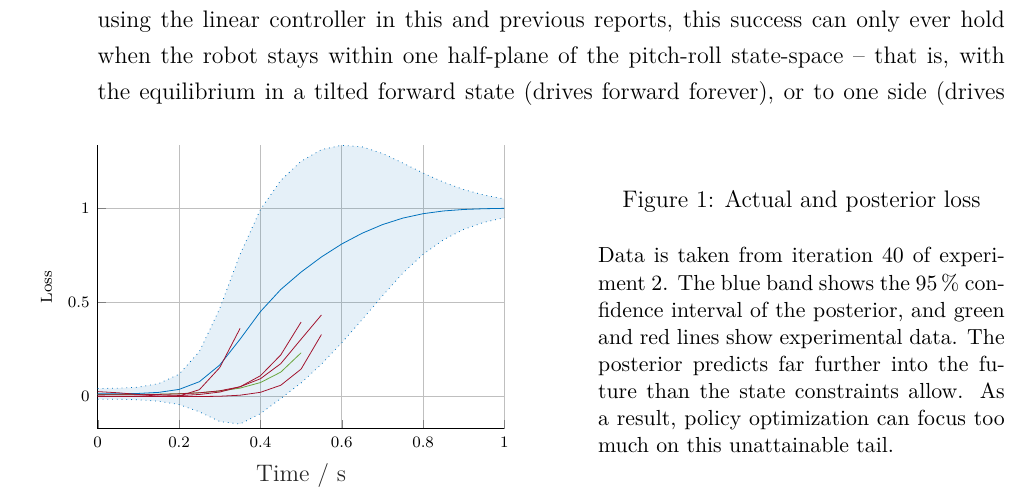
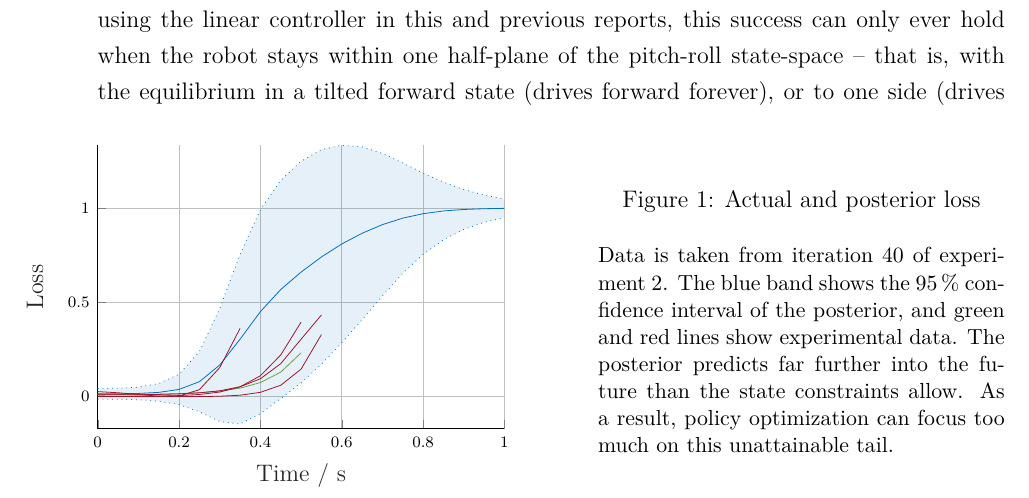
Before and after one commit to eric-wieser/masters-thesis, a LaTeX document (sections/future.tex, which reads figures/test.tikz): part of page 1 of 3, cut so that both start at the same text. Compiled offline with pdfLaTeX.

Commit message:
Fix plot label

```diff
--- a/figures/test.tikz
+++ b/figures/test.tikz
@@ -23,7 +23,8 @@ xmin=0,
 xmax=1,
 xlabel style={font=\color{white!15!black}},
 xlabel={Time / $\si{s}$},
-ylabel={Loss},
+ylabel style={font=\color{white!15!black}},
+ylabel={\strut Loss},
 ymin=-0.16993394880661,
 ymax=1.33263821101547,
 axis background/.style={fill=white},
```
